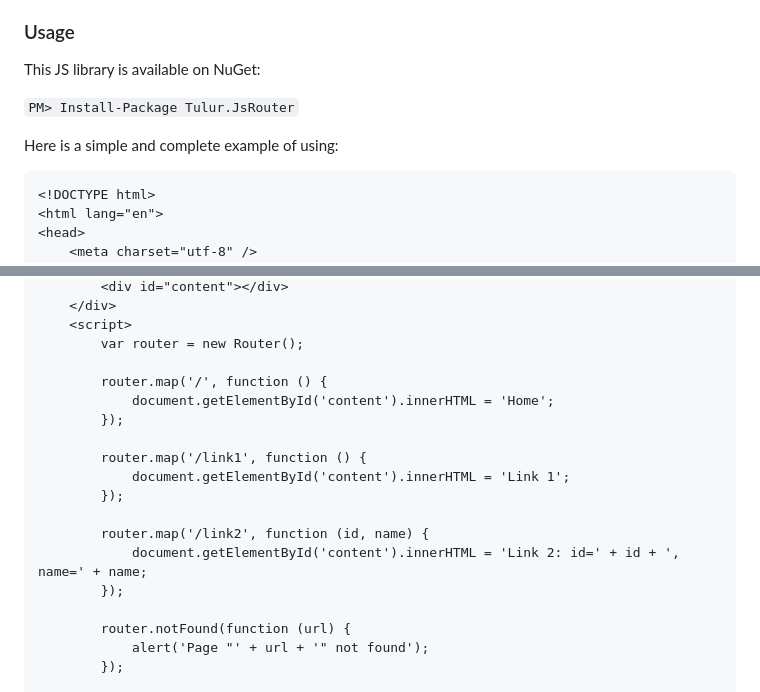
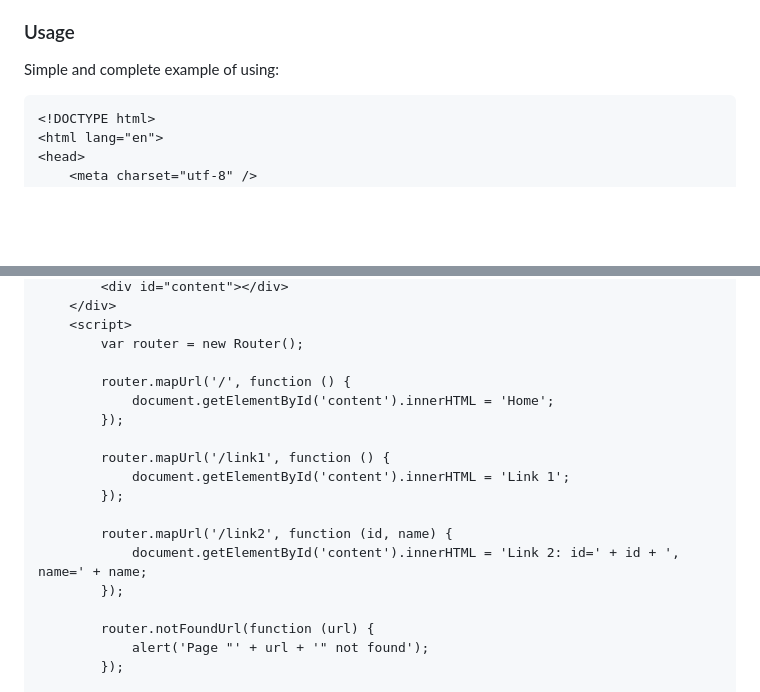
Before and after one commit to Alexander-Protasenya/Tulur.JsRouter, a Markdown page: README.md, 2 parts joined by grey strips. Rendered like a GitHub page; blank space fills up the shorter version.

Commit message:
Update "Usage" chapter

````diff
--- a/README.md
+++ b/README.md
@@ -14,11 +14,7 @@ Lightweight JavaScript router for implementing “client side” part of [SPA](h
 
 ### Usage
 
-This JS library is available on NuGet:
-
-`PM> Install-Package Tulur.JsRouter`
-
-Here is a simple and complete example of using:
+Simple and complete example of using:
 
 ```html
 <!DOCTYPE html>
@@ -45,19 +41,19 @@ Here is a simple and complete example of using:
     <script>
         var router = new Router();
 
-        router.map('/', function () {
+        router.mapUrl('/', function () {
             document.getElementById('content').innerHTML = 'Home';
         });
 
-        router.map('/link1', function () {
+        router.mapUrl('/link1', function () {
             document.getElementById('content').innerHTML = 'Link 1';
         });
 
-        router.map('/link2', function (id, name) {
+        router.mapUrl('/link2', function (id, name) {
             document.getElementById('content').innerHTML = 'Link 2: id=' + id + ', name=' + name;
         });
 
-        router.notFound(function (url) {
+        router.notFoundUrl(function (url) {
             alert('Page "' + url + '" not found');
         });
 
````
Also changed, not shown: other parts of README.md (+1 -1 lines).
